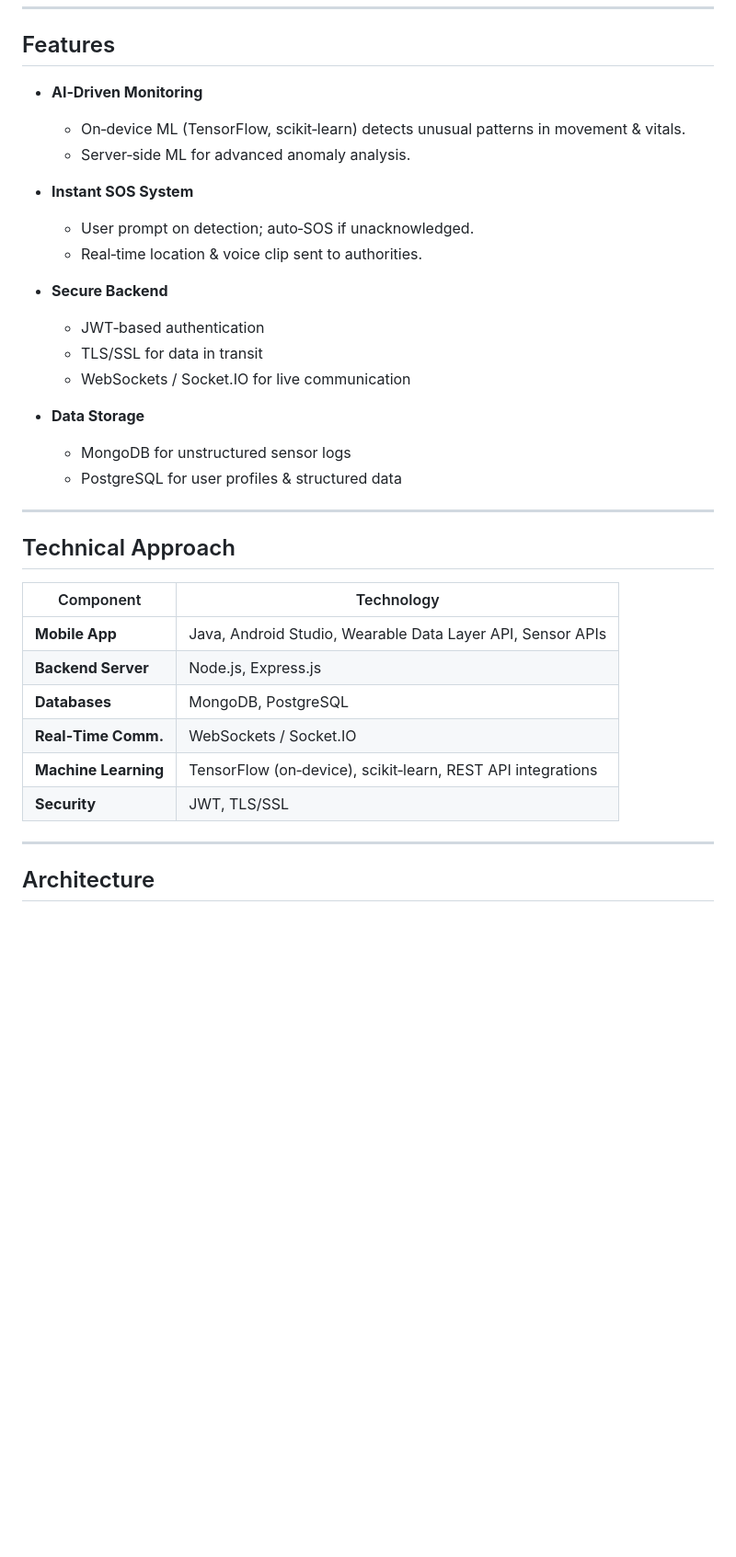
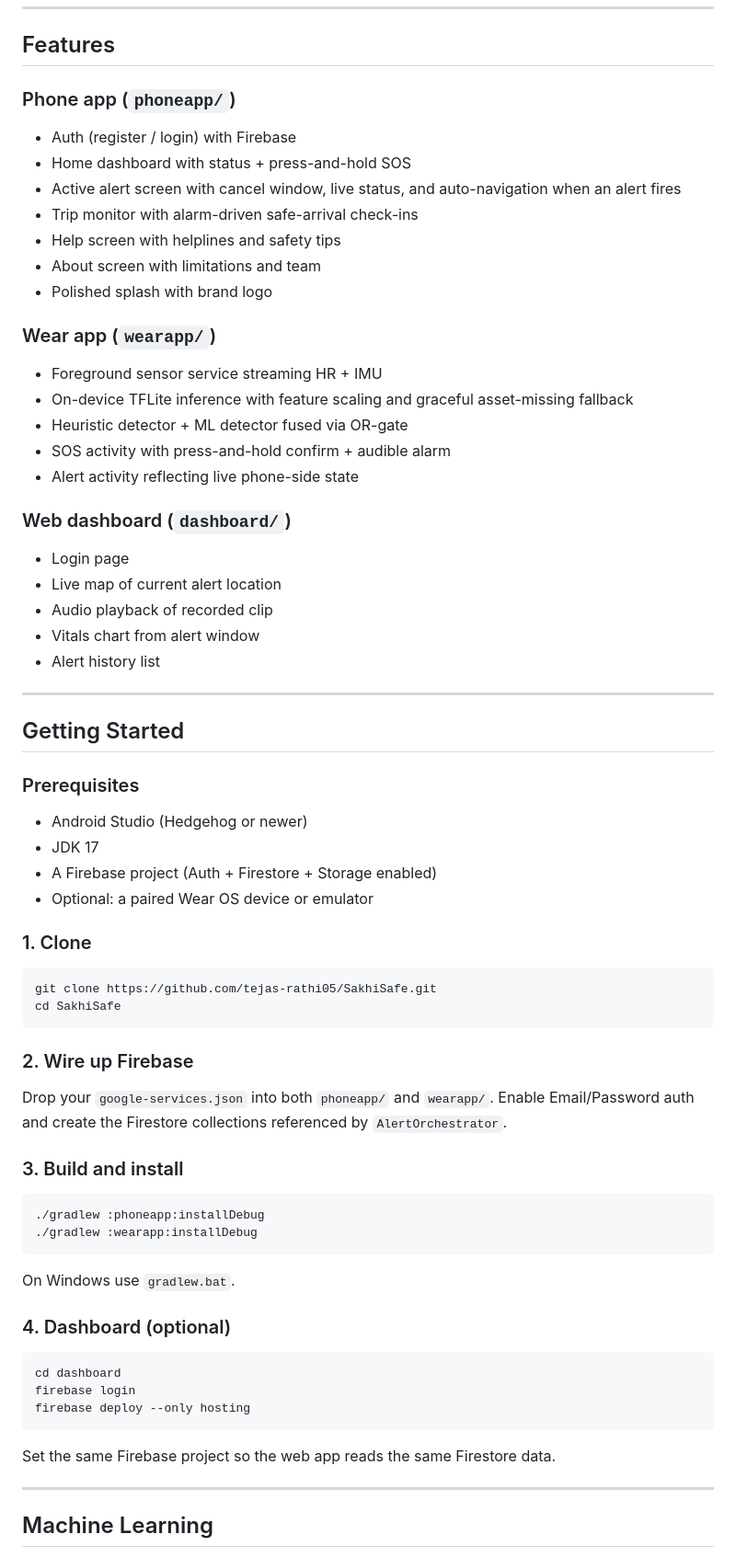
Before and after one commit to tejas-rathi05/SakhiSafe, a Markdown page: README.md, the part around one of its changes. Shown at 92% size. Drawn GitHub-style; blank space fills up the shorter version.

````diff
--- a/README.md
+++ b/README.md
@@ -42,37 +98,66 @@ When abnormal activity or vital‑sign anomalies are detected, the app prompts a
 
 ## Features
 
-- **AI‑Driven Monitoring**
-  - On‑device ML (TensorFlow, scikit‑learn) detects unusual patterns in movement & vitals.
-  - Server‑side ML for advanced anomaly analysis.
+### Phone app (`phoneapp/`)
+- Auth (register / login) with Firebase
+- Home dashboard with status + press-and-hold SOS
+- Active alert screen with cancel window, live status, and auto-navigation when an alert fires
+- Trip monitor with alarm-driven safe-arrival check-ins
+- Help screen with helplines and safety tips
+- About screen with limitations and team
+- Polished splash with brand logo
 
-- **Instant SOS System**
-  - User prompt on detection; auto‑SOS if unacknowledged.
-  - Real‑time location & voice clip sent to authorities.
+### Wear app (`wearapp/`)
+- Foreground sensor service streaming HR + IMU
+- On-device TFLite inference with feature scaling and graceful asset-missing fallback
+- Heuristic detector + ML detector fused via OR-gate
+- SOS activity with press-and-hold confirm + audible alarm
+- Alert activity reflecting live phone-side state
 
-- **Secure Backend**
-  - JWT‑based authentication
-  - TLS/SSL for data in transit
-  - WebSockets / Socket.IO for live communication
+### Web dashboard (`dashboard/`)
+- Login page
+- Live map of current alert location
+- Audio playback of recorded clip
+- Vitals chart from alert window
+- Alert history list
 
-- **Data Storage**
-  - MongoDB for unstructured sensor logs
-  - PostgreSQL for user profiles & structured data
 
 ---
 
-## Technical Approach
+## Getting Started
 
-| Component               | Technology                                  |
-|-------------------------|---------------------------------------------|
-| **Mobile App**          | Java, Android Studio, Wearable Data Layer API, Sensor APIs |
-| **Backend Server**      | Node.js, Express.js                         |
-| **Databases**           | MongoDB, PostgreSQL                         |
-| **Real‑Time Comm.**     | WebSockets / Socket.IO                      |
-| **Machine Learning**    | TensorFlow (on‑device), scikit‑learn, REST API integrations |
-| **Security**            | JWT, TLS/SSL                                |
+### Prerequisites
+- Android Studio (Hedgehog or newer)
+- JDK 17
+- A Firebase project (Auth + Firestore + Storage enabled)
+- Optional: a paired Wear OS device or emulator
+
+### 1. Clone
+```bash
+git clone https://github.com/tejas-rathi05/SakhiSafe.git
+cd SakhiSafe
+```
+
+### 2. Wire up Firebase
+Drop your `google-services.json` into both `phoneapp/` and `wearapp/`. Enable Email/Password auth and create the Firestore collections referenced by `AlertOrchestrator`.
+
+### 3. Build and install
+```bash
+./gradlew :phoneapp:installDebug
+./gradlew :wearapp:installDebug
+```
+On Windows use `gradlew.bat`.
+
+### 4. Dashboard (optional)
+```bash
+cd dashboard
+firebase login
+firebase deploy --only hosting
+```
+Set the same Firebase project so the web app reads the same Firestore data.
+
 
 ---
 
-## Architecture
+## Machine Learning
 
````
Also changed, not shown: other parts of README.md (+100 -84 lines).
